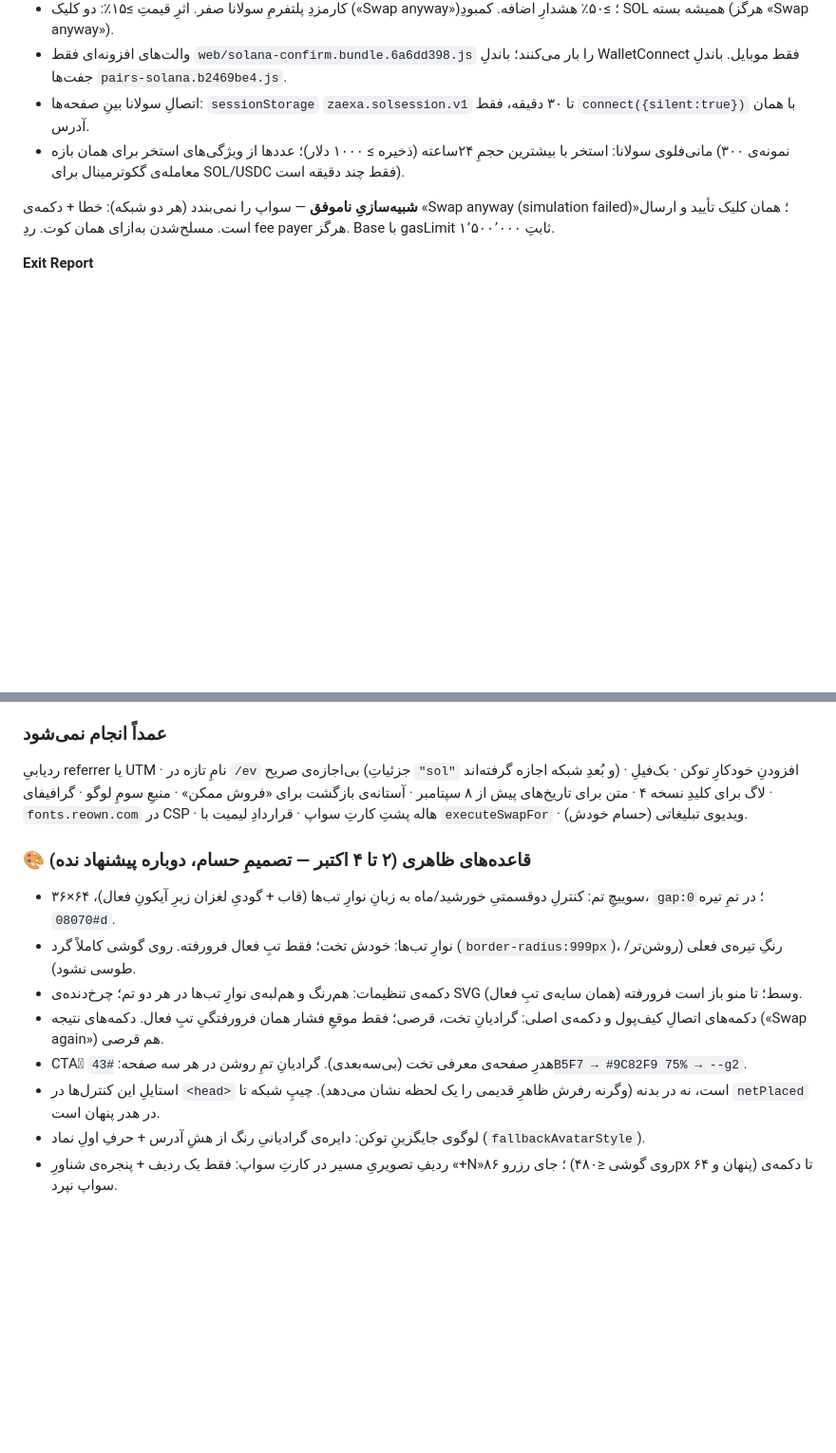
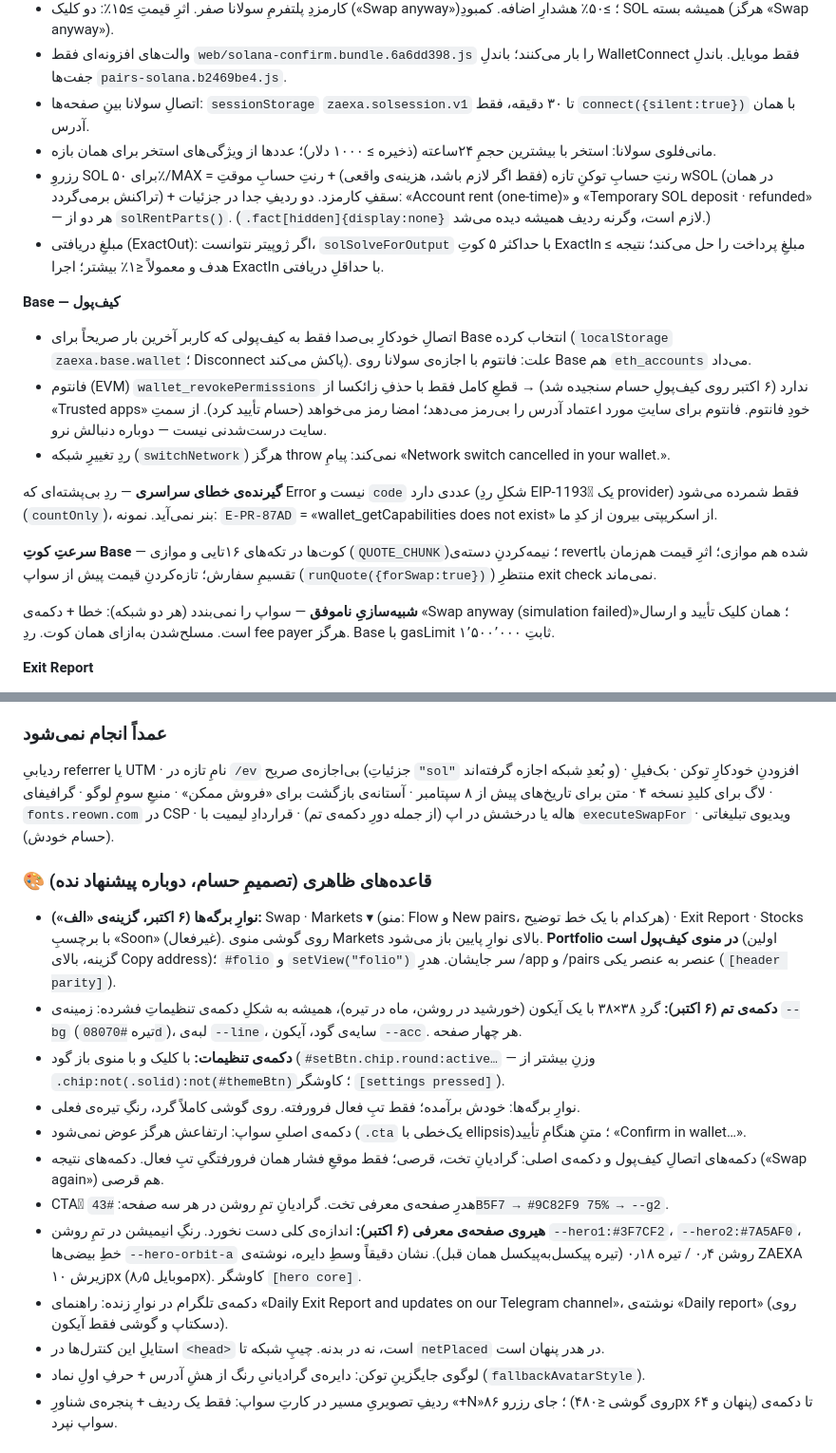
Before and after one commit to 0xheiy/ZAEXA, a Markdown page: PROJECT_STATUS.md, 2 parts joined by grey strips. Shown at 95% size. Drawn GitHub-style; blank space fills up the shorter version.

```diff
--- a/PROJECT_STATUS.md
+++ b/PROJECT_STATUS.md
@@ -66,7 +59,19 @@
 - کارمزدِ پلتفرمِ سولانا صفر. اثرِ قیمتِ ≥۱۵٪: دو کلیک («Swap anyway»)؛ ≥۵۰٪ هشدارِ اضافه. کمبودِ SOL همیشه بسته (هرگز «Swap anyway»).
 - والت‌های افزونه‌ای فقط `web/solana-confirm.bundle.6a6dd398.js` را بار می‌کنند؛ باندلِ WalletConnect فقط موبایل. باندلِ جفت‌ها `pairs-solana.b2469be4.js`.
 - اتصالِ سولانا بینِ صفحه‌ها: `sessionStorage` `zaexa.solsession.v1` تا ۳۰ دقیقه، فقط `connect({silent:true})` با همان آدرس.
-- مانی‌فلوی سولانا: استخر با بیشترین حجمِ ۲۴ساعته (ذخیره ≥ ۱۰۰۰ دلار)؛ عددها از ویژگی‌های استخر برای همان بازه (نمونه‌ی ۳۰۰ معامله‌ی گکوترمینال برای SOL/USDC فقط چند دقیقه است).
+- مانی‌فلوی سولانا: استخر با بیشترین حجمِ ۲۴ساعته (ذخیره ≥ ۱۰۰۰ دلار)؛ عددها از ویژگی‌های استخر برای همان بازه.
+- رزروِ SOL برای ۵۰٪/MAX = رنتِ حسابِ توکنِ تازه (فقط اگر لازم باشد، هزینه‌ی واقعی) + رنتِ حسابِ موقتِ wSOL (در همان تراکنش برمی‌گردد) + سقفِ کارمزد.
+  دو ردیفِ جدا در جزئیات: «Account rent (one-time)» و «Temporary SOL deposit · refunded» — هر دو از `solRentParts()`. (`.fact[hidden]{display:none}` لازم است، وگرنه ردیف همیشه دیده می‌شد.)
+- مبلغِ دریافتی (ExactOut): اگر ژوپیتر نتوانست، `solSolveForOutput` با حداکثر ۵ کوتِ ExactIn مبلغِ پرداخت را حل می‌کند؛ نتیجه ≥ هدف و معمولاً ≤۱٪ بیشتر؛ اجرا ExactIn با حداقلِ دریافتی.
+
+**Base — کیف‌پول**
+- اتصالِ خودکارِ بی‌صدا فقط به کیف‌پولی که کاربر آخرین بار صریحاً برای Base انتخاب کرده (`localStorage` `zaexa.base.wallet`؛ Disconnect پاکش می‌کند). علت: فانتوم با اجازه‌ی سولانا روی Base هم `eth_accounts` می‌داد.
+- فانتوم (EVM) `wallet_revokePermissions` ندارد (۶ اکتبر روی کیف‌پولِ حسام سنجیده شد) → قطعِ کامل فقط با حذفِ زائکسا از «Trusted apps» خودِ فانتوم. فانتوم برای سایتِ مورد اعتماد آدرس را بی‌رمز می‌دهد؛ امضا رمز می‌خواهد (حسام تأیید کرد). از سمتِ سایت درست‌شدنی نیست — دوباره دنبالش نرو.
+- ردِ تغییرِ شبکه (`switchNetwork`) هرگز throw نمی‌کند: پیامِ «Network switch cancelled in your wallet.».
+
+**گیرنده‌ی خطای سراسری** — ردِ بی‌پشته‌ای که Error نیست و `code` عددی دارد (شکلِ ردِ EIP-1193ِ یک provider) فقط شمرده می‌شود (`countOnly`)، بنر نمی‌آید. نمونه: `E-PR-87AD` = «wallet_getCapabilities does not exist» از اسکریپتی بیرون از کدِ ما.
+
+**سرعتِ کوتِ Base** — کوت‌ها در تکه‌های ۱۶تایی و موازی (`QUOTE_CHUNK`)؛ نیمه‌کردنِ دسته‌ی revertشده هم موازی؛ اثرِ قیمت هم‌زمان با تقسیمِ سفارش؛ تازه‌کردنِ قیمت پیش از سواپ (`runQuote({forSwap:true})`) منتظرِ exit check نمی‌ماند.
 
 **شبیه‌سازیِ ناموفق** — سواپ را نمی‌بندد (هر دو شبکه): خطا + دکمه‌ی «Swap anyway (simulation failed)»؛ همان کلیک تأیید و ارسال است.
 مسلح‌شدن به‌ازای همان کوت. ردِ fee payer هرگز. Base با gasLimit ثابتِ ۱٬۵۰۰٬۰۰۰.
@@ -80,15 +85,21 @@
 ### عمداً انجام نمی‌شود
 ردیابیِ referrer یا UTM · نامِ تازه در `/ev` بی‌اجازه‌ی صریح (جزئیاتِ `"sol"` و بُعدِ شبکه اجازه گرفته‌اند) · افزودنِ خودکارِ توکن ·
 بک‌فیلِ لاگ برای کلیدِ نسخه ۴ · متن برای تاریخ‌های پیش از ۸ سپتامبر · آستانه‌ی بازگشت برای «فروش ممکن» · منبعِ سومِ لوگو ·
-گرافیفای · `fonts.reown.com` در CSP · هاله پشتِ کارتِ سواپ · قراردادِ لیمیت با `executeSwapFor` · ویدیوی تبلیغاتی (حسام خودش).
+گرافیفای · `fonts.reown.com` در CSP · هاله یا درخشش در اپ (از جمله دورِ دکمه‌ی تم) · قراردادِ لیمیت با `executeSwapFor` · ویدیوی تبلیغاتی (حسام خودش).
 
-### 🎨 قاعده‌های ظاهری (۲ تا ۴ اکتبر — تصمیمِ حسام، دوباره پیشنهاد نده)
-- سوییچِ تم: کنترلِ دوقسمتیِ خورشید/ماه به زبانِ نوارِ تب‌ها (قاب + گودیِ لغزان زیرِ آیکونِ فعال)، ۶۴×۳۶، `gap:0`؛ در تمِ تیره `#08070d`.
-- نوارِ تب‌ها: خودش تخت؛ فقط تبِ فعال فرورفته. روی گوشی کاملاً گرد (`border-radius:999px`)، رنگِ تیره‌ی فعلی (روشن‌تر/طوسی نشود).
-- دکمه‌ی تنظیمات: هم‌رنگ و هم‌لبه‌ی نوارِ تب‌ها در هر دو تم؛ چرخ‌دنده‌ی SVG وسط؛ تا منو باز است فرورفته (همان سایه‌ی تبِ فعال).
+### 🎨 قاعده‌های ظاهری (تصمیمِ حسام، دوباره پیشنهاد نده)
+- **نوارِ برگه‌ها (۶ اکتبر، گزینه‌ی «الف»):** Swap · Markets ▾ (منو: Flow و New pairs، هرکدام با یک خط توضیح) · Exit Report · Stocks با برچسبِ «Soon» (غیرفعال).
+  روی گوشی منوی Markets بالای نوارِ پایین باز می‌شود. **Portfolio در منوی کیف‌پول است** (اولین گزینه، بالای Copy address)؛ `#folio` و `setView("folio")` سر جایشان.
+  هدرِ /app و /pairs عنصر به عنصر یکی (`[header parity]`).
+- **دکمه‌ی تم (۶ اکتبر):** گردِ ۳۸×۳۸ با یک آیکون (خورشید در روشن، ماه در تیره)، همیشه به شکلِ دکمه‌ی تنظیماتِ فشرده: زمینه‌ی `--bg` (تیره `#08070d`)، لبه‌ی `--line`، سایه‌ی گود، آیکون `--acc`. هر چهار صفحه.
+- **دکمه‌ی تنظیمات:** با کلیک و با منوی باز گود (`#setBtn.chip.round:active…` — وزنِ بیشتر از `.chip:not(.solid):not(#themeBtn)`؛ کاوشگر `[settings pressed]`).
+- نوارِ برگه‌ها: خودش برآمده؛ فقط تبِ فعال فرورفته. روی گوشی کاملاً گرد، رنگِ تیره‌ی فعلی.
+- دکمه‌ی اصلیِ سواپ: ارتفاعش هرگز عوض نمی‌شود (`.cta` یک‌خطی با ellipsis)؛ متنِ هنگامِ تأیید «Confirm in wallet…».
 - دکمه‌های اتصالِ کیف‌پول و دکمه‌ی اصلی: گرادیانِ تخت، قرصی؛ فقط موقعِ فشار همان فرورفتگیِ تبِ فعال. دکمه‌های نتیجه («Swap again») هم قرصی.
-- CTAِ هدرِ صفحه‌ی معرفی تخت (بی‌سه‌بعدی). گرادیانِ تمِ روشن در هر سه صفحه: `#43B5F7 → #9C82F9 75% → --g2`.
-- استایلِ این کنترل‌ها در `<head>` است، نه در بدنه (وگرنه رفرش ظاهرِ قدیمی را یک لحظه نشان می‌دهد). چیپِ شبکه تا `netPlaced` در هدر پنهان است.
+- CTAِ هدرِ صفحه‌ی معرفی تخت. گرادیانِ تمِ روشن در هر سه صفحه: `#43B5F7 → #9C82F9 75% → --g2`.
+- **هیروی صفحه‌ی معرفی (۶ اکتبر):** اندازه‌ی کلی دست نخورد. رنگِ انیمیشن در تمِ روشن `--hero1:#3F7CF2`، `--hero2:#7A5AF0`، خطِ بیضی‌ها `--hero-orbit-a` روشن ۰٫۴ / تیره ۰٫۱۸ (تیره پیکسل‌به‌پیکسل همان قبل). نشان دقیقاً وسطِ دایره، نوشته‌ی ZAEXA زیرش ۱۰px (موبایل ۸٫۵px). کاوشگر `[hero core]`.
+- دکمه‌ی تلگرام در نوارِ زنده: راهنمای «Daily Exit Report and updates on our Telegram channel»، نوشته‌ی «Daily report» (روی دسکتاپ و گوشی فقط آیکون).
+- استایلِ این کنترل‌ها در `<head>` است، نه در بدنه. چیپِ شبکه تا `netPlaced` در هدر پنهان است.
 - لوگوی جایگزینِ توکن: دایره‌ی گرادیانیِ رنگ از هشِ آدرس + حرفِ اولِ نماد (`fallbackAvatarStyle`).
 - ردیفِ تصویریِ مسیر در کارتِ سواپ: فقط یک ردیف + پنجره‌ی شناورِ «+N»؛ جای رزرو ۸۶ (روی گوشی ≤۴۸۰px پنهان و ۶۴) تا دکمه‌ی سواپ نپرد.
 
```
Also changed, not shown: other parts of PROJECT_STATUS.md (+16 -23 lines).
